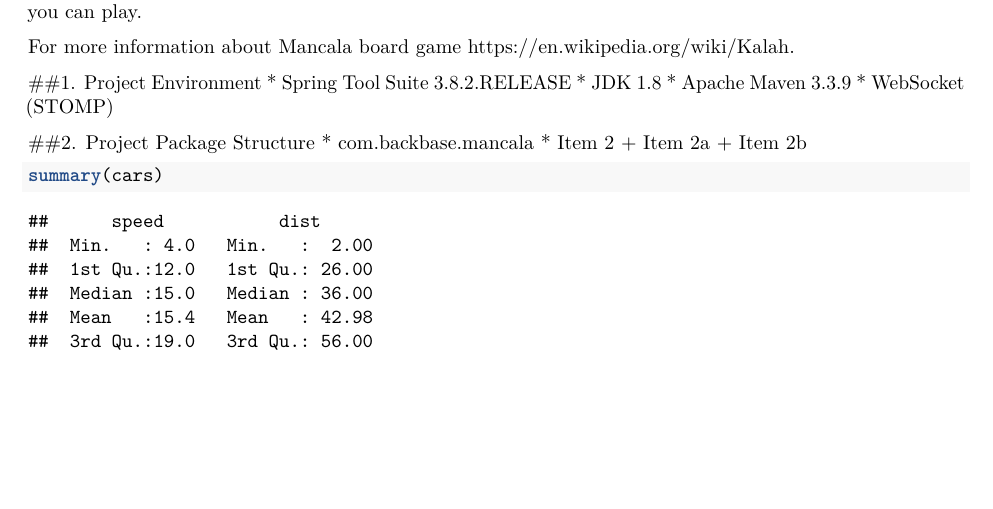
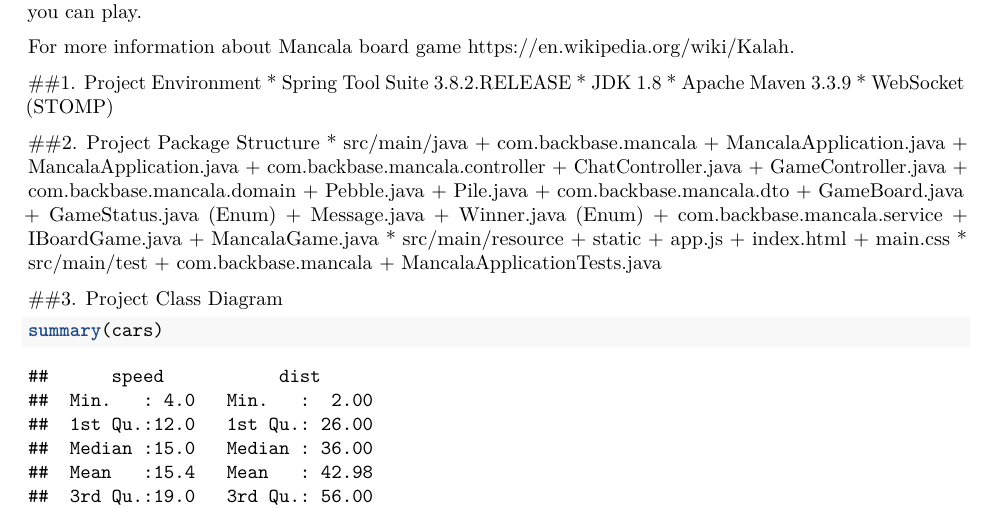
Before and after one commit to ashrafsarhan/mancala, an R Markdown document (doc/mancala.Rmd): part of page 1 of 2, cut so that both start at the same text, the shorter picture padded with empty space. Rendered offline with R 4.5, knitr and Pandoc, then LaTeX, with nearby package versions.

Commit message:
Update docs

````diff
--- a/doc/mancala.Rmd
+++ b/doc/mancala.Rmd
@@ -20,11 +20,34 @@ For more information about Mancala board game <https://en.wikipedia.org/wiki/Kal
 * WebSocket (STOMP)
 
 ##2. Project Package Structure
-* com.backbase.mancala
-* Item 2
-    + Item 2a
-    + Item 2b
+* src/main/java
+    + com.backbase.mancala
+        + MancalaApplication.java
+        + MancalaApplication.java
+    + com.backbase.mancala.controller
+        + ChatController.java
+        + GameController.java
+    + com.backbase.mancala.domain
+        + Pebble.java
+        + Pile.java
+    + com.backbase.mancala.dto
+        + GameBoard.java
+        + GameStatus.java (Enum)
+        + Message.java
+        + Winner.java (Enum)
+    + com.backbase.mancala.service
+        + IBoardGame.java
+        + MancalaGame.java
+* src/main/resource
+    + static
+        + app.js
+        + index.html
+        + main.css
+* src/main/test
+    + com.backbase.mancala
+        + MancalaApplicationTests.java
 
+##3. Project Class Diagram
 
 ```{r cars}
 summary(cars)
````
Also changed, not shown: doc/mancala-class-diagram.png, doc/mancala.pdf, 1 other file.
